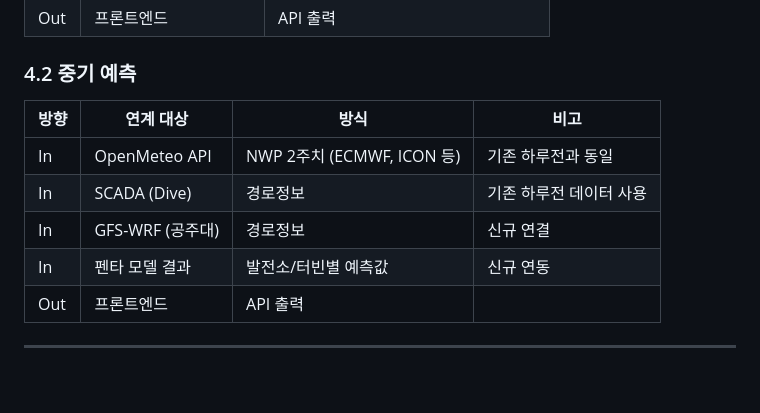
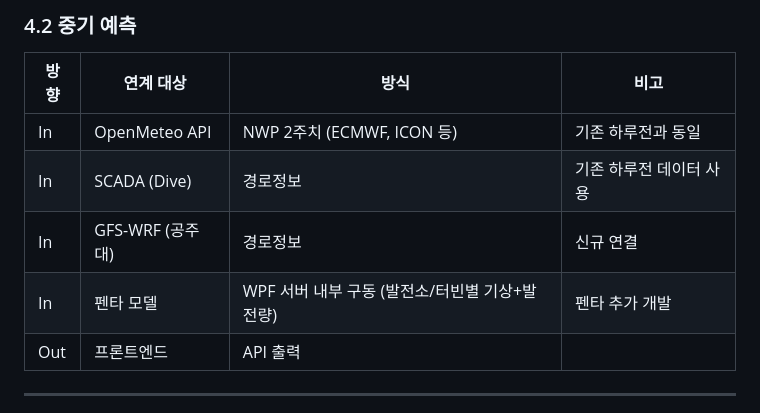
Before and after one commit to wpf2025/wpf2025.github.io, a Markdown page: docs/WPF_설계_DDI.md, the part around the change. Drawn GitHub-style; blank space fills up the shorter version.

Commit message:
docs: DDI 4장 — 펜타 모델은 외부 연동이 아닌 WPF 서버 내부 구동으로 수정

```diff
--- a/docs/WPF_설계_DDI.md
+++ b/docs/WPF_설계_DDI.md
@@ -104,7 +104,7 @@
 | In | OpenMeteo API | NWP 2주치 (ECMWF, ICON 등) | 기존 하루전과 동일 |
 | In | SCADA (Dive) | 경로정보 | 기존 하루전 데이터 사용 |
 | In | GFS-WRF (공주대) | 경로정보 | 신규 연결 |
-| In | 펜타 모델 결과 | 발전소/터빈별 예측값 | 신규 연동 |
+| In | 펜타 모델 | WPF 서버 내부 구동 (발전소/터빈별 기상+발전량) | 펜타 추가 개발 |
 | Out | 프론트엔드 | API 출력 | |
 
 ---
```
